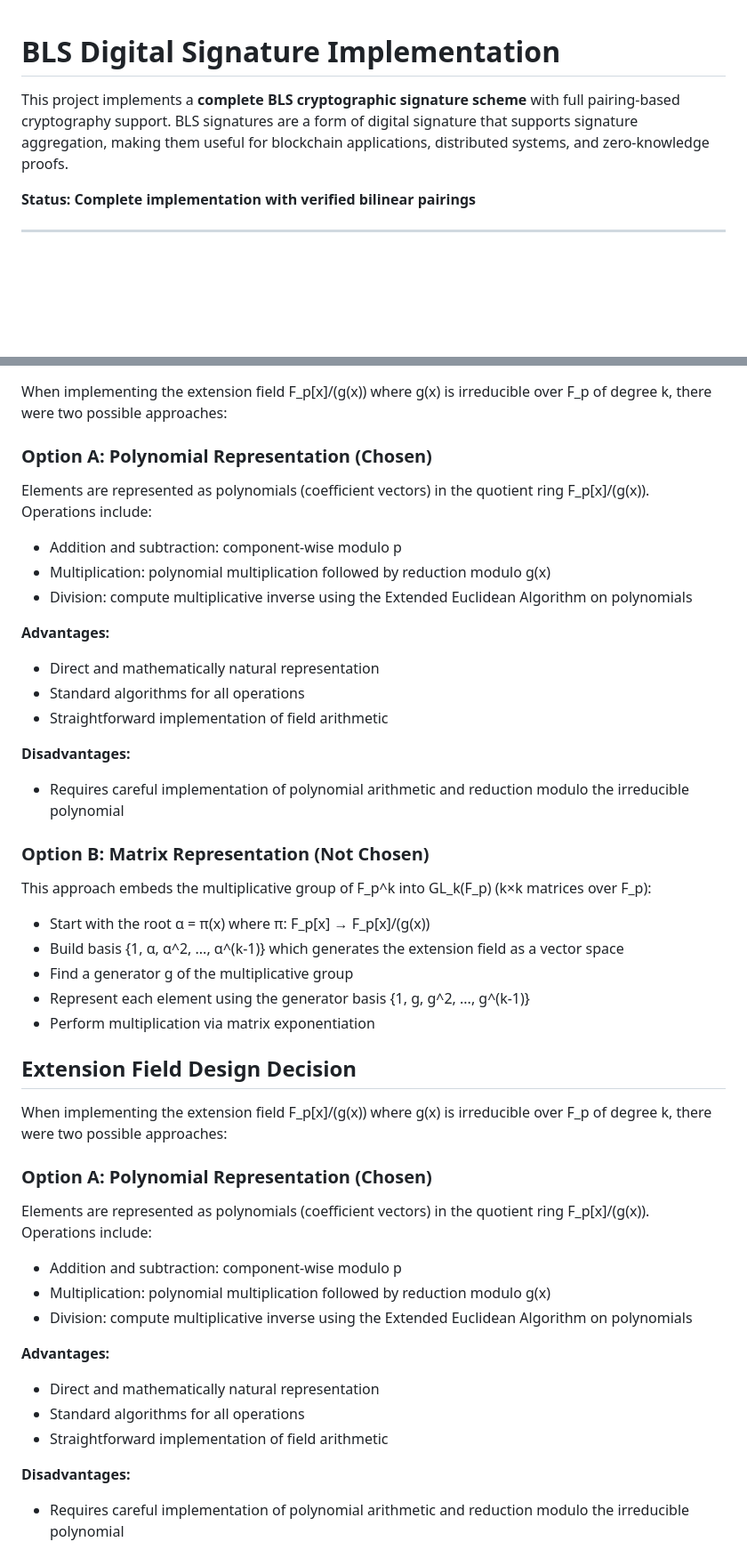
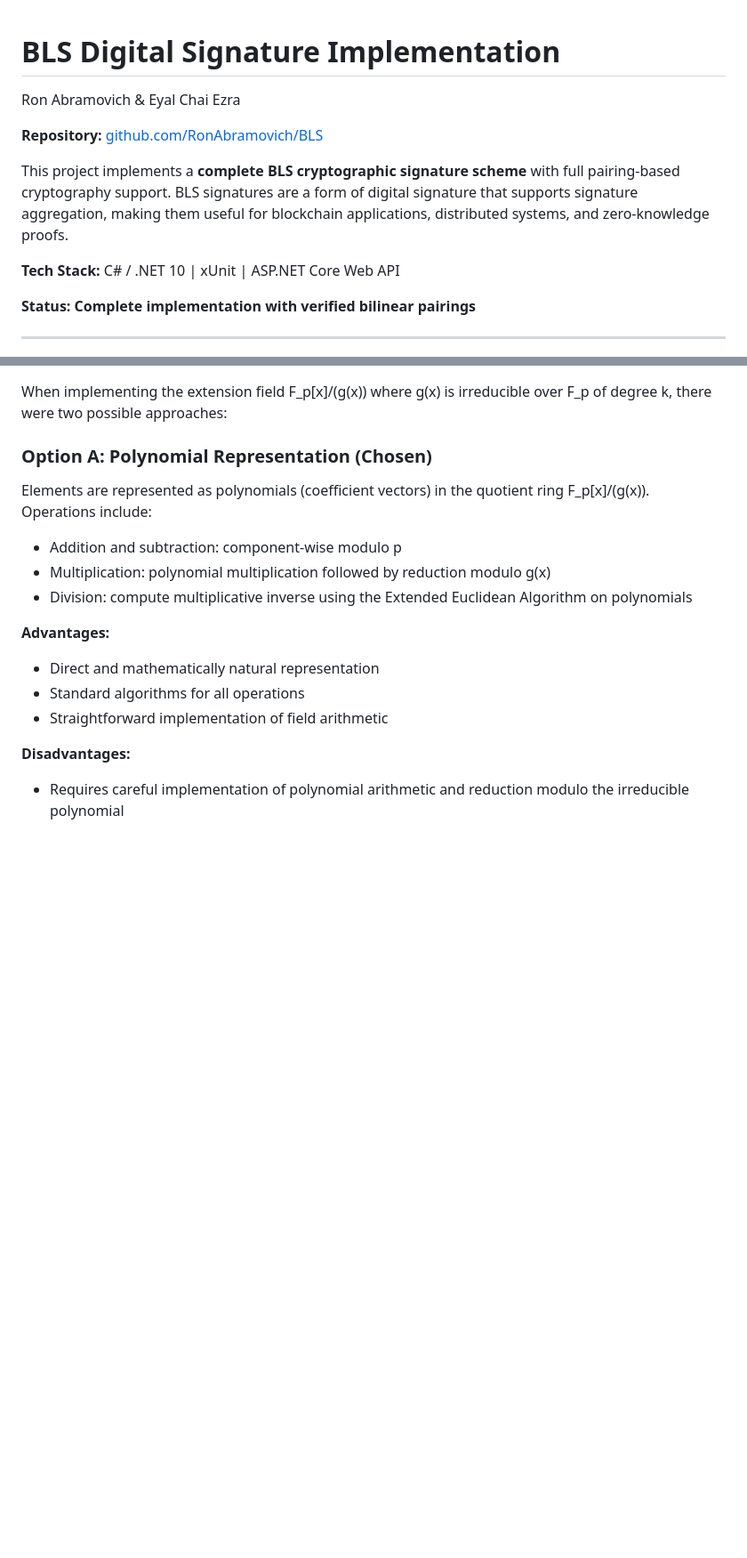
Before and after one commit to RonAbramovich/BLS, a Markdown page: README.md, 2 parts joined by grey strips. Shown at 89% size. GitHub-like rendering; blank space fills up the shorter version.

```diff
--- a/README.md
+++ b/README.md
@@ -1,7 +1,12 @@
 # BLS Digital Signature Implementation
+Ron Abramovich & Eyal Chai Ezra
+
+**Repository:** [github.com/RonAbramovich/BLS](https://github.com/RonAbramovich/BLS)
 
 This project implements a **complete BLS cryptographic signature scheme** with full pairing-based cryptography support.
 BLS signatures are a form of digital signature that supports signature aggregation, making them useful for blockchain applications, distributed systems, and zero-knowledge proofs.
+
+**Tech Stack:** C# / .NET 10 | xUnit | ASP.NET Core Web API
 
 **Status: Complete implementation with verified bilinear pairings**
 
@@ -222,32 +223,6 @@ e(P, Q) = MillerAlgorithm(P, Q, r) ^ ((p^k - 1) / r)
 When implementing the extension field F_p[x]/(g(x)) where g(x) is irreducible over F_p of degree k, there were two possible approaches:
 
 ### Option A: Polynomial Representation (Chosen)
-Elements are represented as polynomials (coefficient vectors) in the quotient ring F_p[x]/(g(x)). Operations include:
-- Addition and subtraction: component-wise modulo p
-- Multiplication: polynomial multiplication followed by reduction modulo g(x)
-- Division: compute multiplicative inverse using the Extended Euclidean Algorithm on polynomials
-
-**Advantages:**
-- Direct and mathematically natural representation
-- Standard algorithms for all operations
-- Straightforward implementation of field arithmetic
-
-**Disadvantages:**
-- Requires careful implementation of polynomial arithmetic and reduction modulo the irreducible polynomial
-
-### Option B: Matrix Representation (Not Chosen)
-This approach embeds the multiplicative group of F_p^k into GL_k(F_p) (k×k matrices over F_p):
-- Start with the root α = π(x) where π: F_p[x] → F_p[x]/(g(x))
-- Build basis {1, α, α^2, ..., α^(k-1)} which generates the extension field as a vector space
-- Find a generator g of the multiplicative group
-- Represent each element using the generator basis {1, g, g^2, ..., g^(k-1)}
-- Perform multiplication via matrix exponentiation
-
-## Extension Field Design Decision
-
-When implementing the extension field F_p[x]/(g(x)) where g(x) is irreducible over F_p of degree k, there were two possible approaches:
-
-### Option A: Polynomial Representation (Chosen)
 
 Elements are represented as polynomials (coefficient vectors) in the quotient ring F_p[x]/(g(x)). Operations include:
 
```
Also changed, not shown: other parts of README.md (+36 -9 lines).
